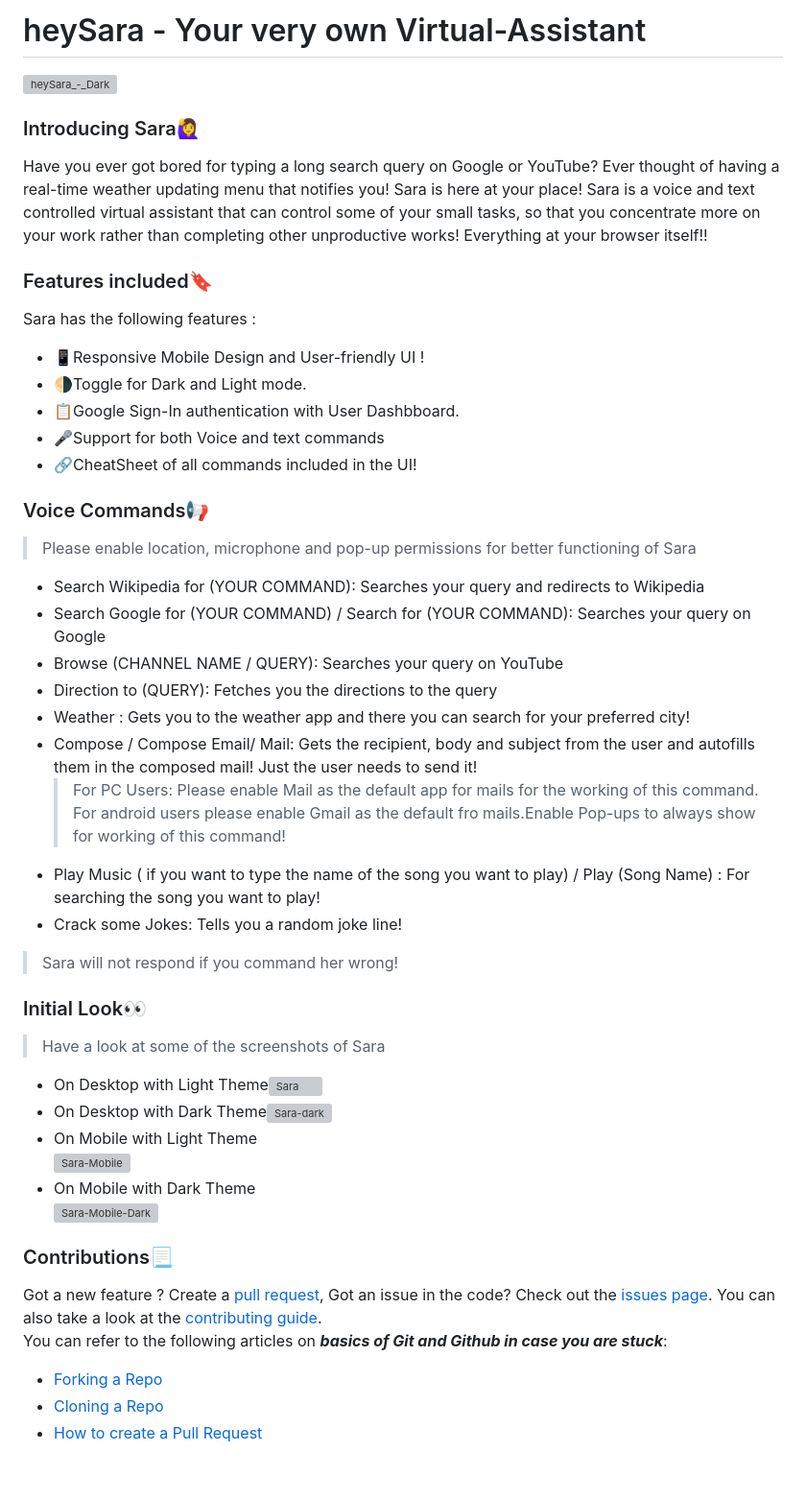
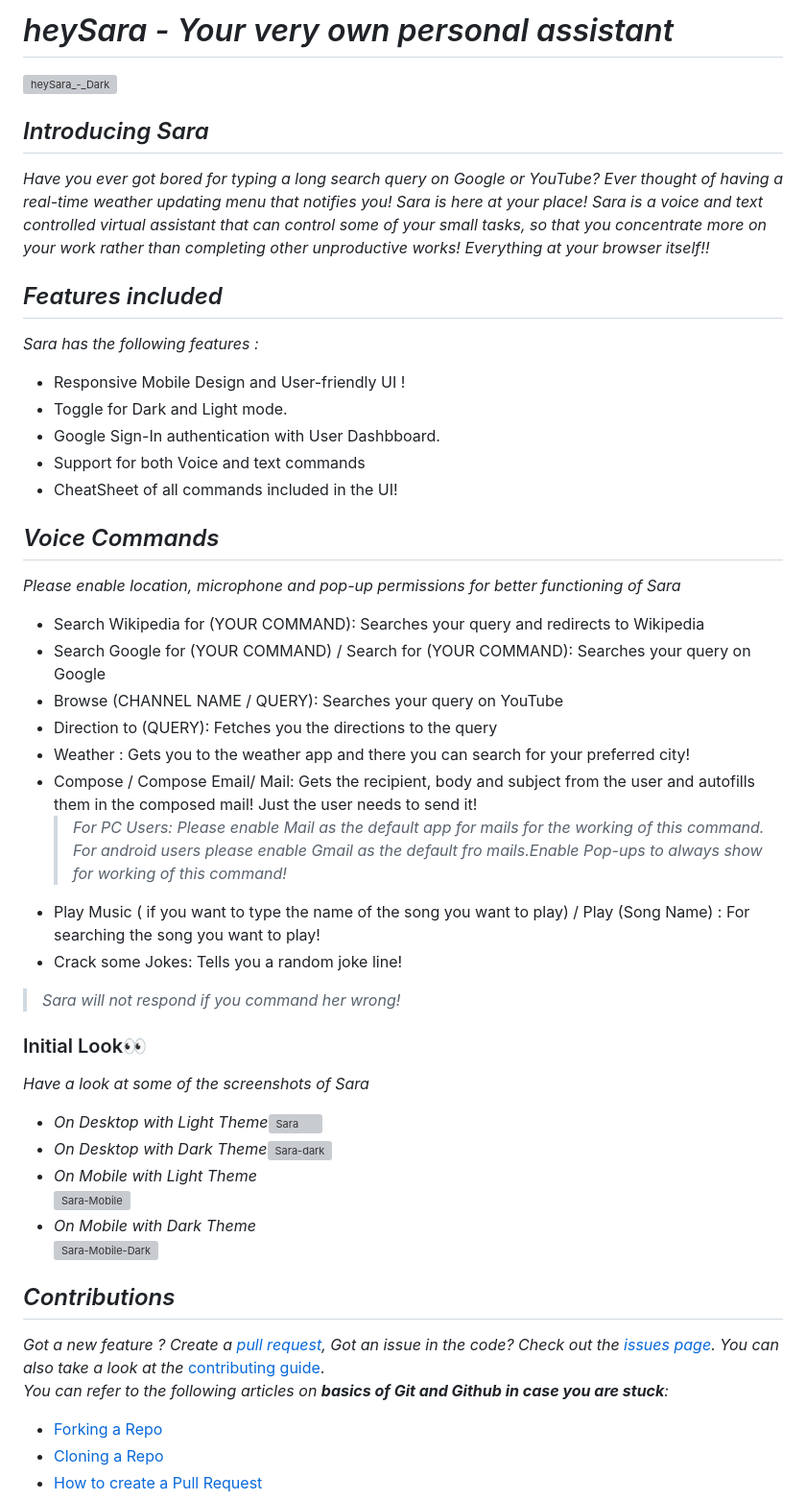
Before and after one commit to heyyrxjesh/heySara, a Markdown page: README.md, the part around the change printed below. Shown: that part at 96% size. GitHub-like rendering; blank space fills up the shorter version; grey boxes are pictures that could not be loaded.

```diff
--- a/README.md
+++ b/README.md
@@ -1,41 +1,42 @@
-# heySara - Your very own Virtual-Assistant
+# _heySara - Your very own personal assistant_
 ![heySara_-_Dark](https://user-images.githubusercontent.com/73730318/123671993-7e26e080-d85c-11eb-8030-ac6f198fa507.png)
 
 
-### Introducing Sara🙋‍♀
-Have you ever got bored for typing a long search query on Google or YouTube? Ever thought of having a real-time weather updating menu that notifies you! Sara is here at your place! Sara is a voice and text controlled virtual assistant that can control some of your small tasks, so that you concentrate more on your work rather than completing other unproductive works! Everything at your browser itself!!
+## _Introducing Sara_
+_Have you ever got bored for typing a long search query on Google or YouTube? Ever thought of having a real-time weather updating menu that notifies you! Sara is here at your place! Sara is a voice and text controlled virtual assistant that can control some of your small tasks, so that you concentrate more on your work rather than completing other unproductive works! Everything at your browser itself!!_
 
-### Features included🔖
-Sara has the following features :
- - 📱Responsive Mobile Design and User-friendly UI !
- - 🌗Toggle for Dark and Light mode.
- - 📋Google Sign-In authentication with User Dashbboard.
- - 🎤Support for both Voice and text commands
- - 🔗CheatSheet of all commands included in the UI!
+## _Features included_
+_Sara has the following features :_
+ - Responsive Mobile Design and User-friendly UI !
+ - Toggle for Dark and Light mode.
+ - Google Sign-In authentication with User Dashbboard.
+ - Support for both Voice and text commands
+ - CheatSheet of all commands included in the UI!
 
-### Voice Commands📢
-> Please enable location, microphone and pop-up permissions for better functioning of Sara
+
+## _Voice Commands_
+_Please enable location, microphone and pop-up permissions for better functioning of Sara_
 * Search Wikipedia for (YOUR COMMAND): Searches your query and redirects to Wikipedia
 * Search Google for (YOUR COMMAND) / Search for (YOUR COMMAND): Searches your query on Google
 * Browse (CHANNEL NAME / QUERY): Searches your query on YouTube
 * Direction to (QUERY): Fetches you the directions to the query
 * Weather : Gets you to the weather app and there you can search for your preferred city!
 * Compose / Compose Email/ Mail: Gets the recipient, body and subject from the user and autofills them in the composed mail! Just the user needs to send it!
-  > For PC Users: Please enable Mail as the default app for mails for the working of this command. For android users please enable Gmail as the default fro mails.Enable Pop-ups to always show for working of this command!
+  > _For PC Users: Please enable Mail as the default app for mails for the working of this command. For android users please enable Gmail as the default fro mails.Enable Pop-ups to always show for working of this command!_
 * Play Music ( if you want to type the name of the song you want to play) / Play (Song Name) : For searching the song you want to play!
 * Crack some Jokes: Tells you a random joke line!
-> Sara will not respond if you command her wrong!
+> _Sara will not respond if you command her wrong!_
 ### Initial Look👀
-> Have a look at some of the screenshots of Sara
- - On Desktop with Light Theme![Sara](https://user-images.githubusercontent.com/73730318/124384686-15be8000-dcf0-11eb-947c-b26762bc36a7.png)<br />
- - On Desktop with Dark Theme![Sara-dark](https://user-images.githubusercontent.com/73730318/124384705-2f5fc780-dcf0-11eb-9a9e-f26bbeff8c18.png)<br />
- - On Mobile with Light Theme <br /> ![Sara-Mobile](https://user-images.githubusercontent.com/73730318/124384719-3b4b8980-dcf0-11eb-88bc-ade0711b145f.png)<br />
- - On Mobile with Dark Theme <br /> ![Sara-Mobile-Dark](https://user-images.githubusercontent.com/73730318/124384729-456d8800-dcf0-11eb-900f-18f0543ef6d6.png)<br />
+_Have a look at some of the screenshots of Sara_
+ - _On Desktop with Light Theme_![Sara](https://user-images.githubusercontent.com/73730318/124384686-15be8000-dcf0-11eb-947c-b26762bc36a7.png)<br />
+ - _On Desktop with Dark Theme_![Sara-dark](https://user-images.githubusercontent.com/73730318/124384705-2f5fc780-dcf0-11eb-9a9e-f26bbeff8c18.png)<br />
+ - _On Mobile with Light Theme_ <br /> ![Sara-Mobile](https://user-images.githubusercontent.com/73730318/124384719-3b4b8980-dcf0-11eb-88bc-ade0711b145f.png)<br />
+ - _On Mobile with Dark Theme_ <br /> ![Sara-Mobile-Dark](https://user-images.githubusercontent.com/73730318/124384729-456d8800-dcf0-11eb-900f-18f0543ef6d6.png)<br />
 
 
-### Contributions📃
-Got a new feature ? Create a [pull request](https://github.com/Pseudo-Pythonic/HeySara/pulls), Got an issue in the code? Check out the [issues page](https://github.com/Pseudo-Pythonic/Sara-Personal-Assistant/issues). You can also take a look at the [contributing guide](https://github.com/Pseudo-Pythonic/Sara-Personal-Assistant/blob/master/CONTRIBUTING.md).<br />
-You can refer to the following articles on  **_basics of Git and Github in case you are stuck_**:
+## _Contributions_
+_Got a new feature ? Create a [pull request](https://github.com/Pseudo-Pythonic/HeySara/pulls), Got an issue in the code? Check out the [issues page](https://github.com/Pseudo-Pythonic/Sara-Personal-Assistant/issues). You can also take a look at the_ [contributing guide](https://github.com/Pseudo-Pythonic/Sara-Personal-Assistant/blob/master/CONTRIBUTING.md).<br />
+_You can refer to the following articles on  **_basics of Git and Github in case you are stuck_**:_
 -   [Forking a Repo](https://help.github.com/en/github/getting-started-with-github/fork-a-repo)
 -   [Cloning a Repo](https://help.github.com/en/desktop/contributing-to-projects/creating-a-pull-request)
 -   [How to create a Pull Request](https://opensource.com/article/19/7/create-pull-request-github)
```
Also changed, not shown: other parts of README.md (+10 -10 lines).
